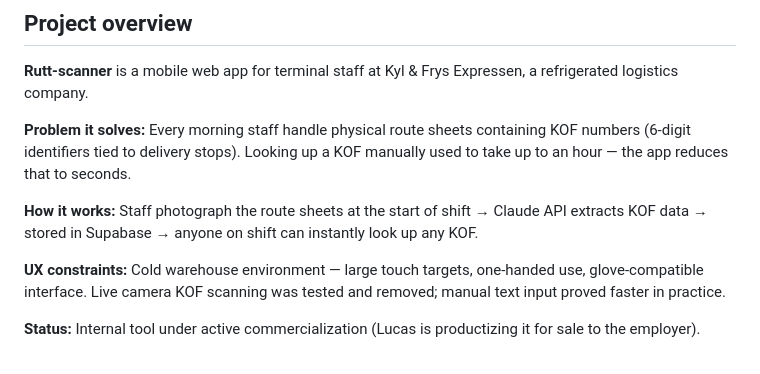
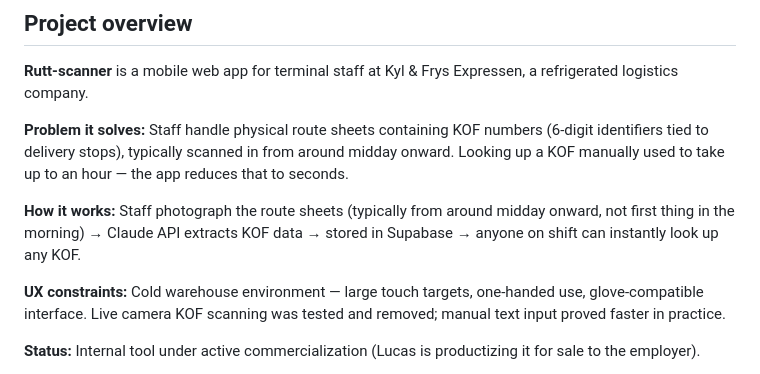
Before and after one commit to luckepucke6/rutt-scanner-kylfrys, a Markdown page: CLAUDE.md, the part around the change. Drawn GitHub-style.

Commit message:
Korrigera CLAUDE.md: skanning sker inte på morgonen

```diff
--- a/CLAUDE.md
+++ b/CLAUDE.md
@@ -6,9 +6,9 @@ This file provides guidance to Claude Code (claude.ai/code) when working with co
 
 **Rutt-scanner** is a mobile web app for terminal staff at Kyl & Frys Expressen, a refrigerated logistics company.
 
-**Problem it solves:** Every morning staff handle physical route sheets containing KOF numbers (6-digit identifiers tied to delivery stops). Looking up a KOF manually used to take up to an hour — the app reduces that to seconds.
+**Problem it solves:** Staff handle physical route sheets containing KOF numbers (6-digit identifiers tied to delivery stops), typically scanned in from around midday onward. Looking up a KOF manually used to take up to an hour — the app reduces that to seconds.
 
-**How it works:** Staff photograph the route sheets at the start of shift → Claude API extracts KOF data → stored in Supabase → anyone on shift can instantly look up any KOF.
+**How it works:** Staff photograph the route sheets (typically from around midday onward, not first thing in the morning) → Claude API extracts KOF data → stored in Supabase → anyone on shift can instantly look up any KOF.
 
 **UX constraints:** Cold warehouse environment — large touch targets, one-handed use, glove-compatible interface. Live camera KOF scanning was tested and removed; manual text input proved faster in practice.
 
```
